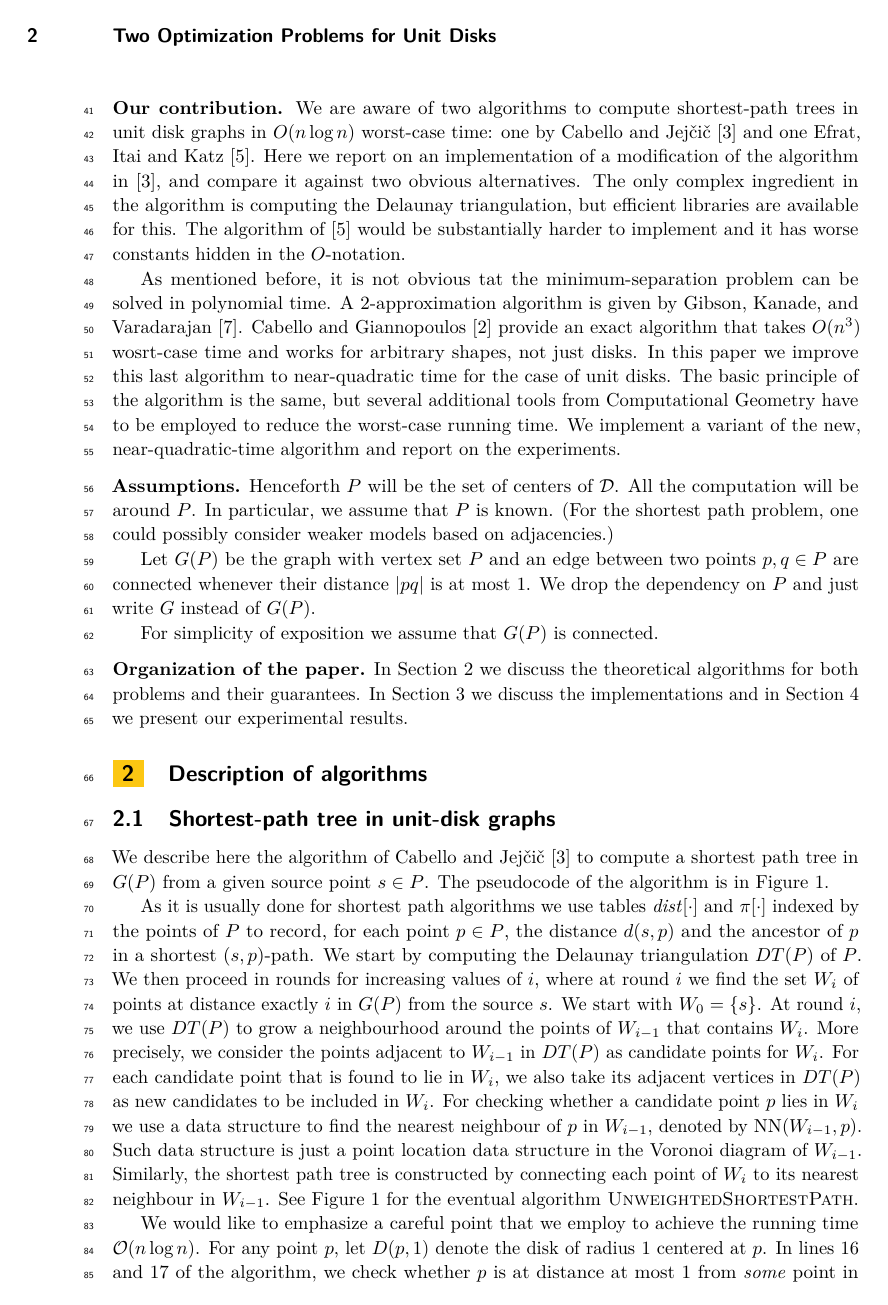
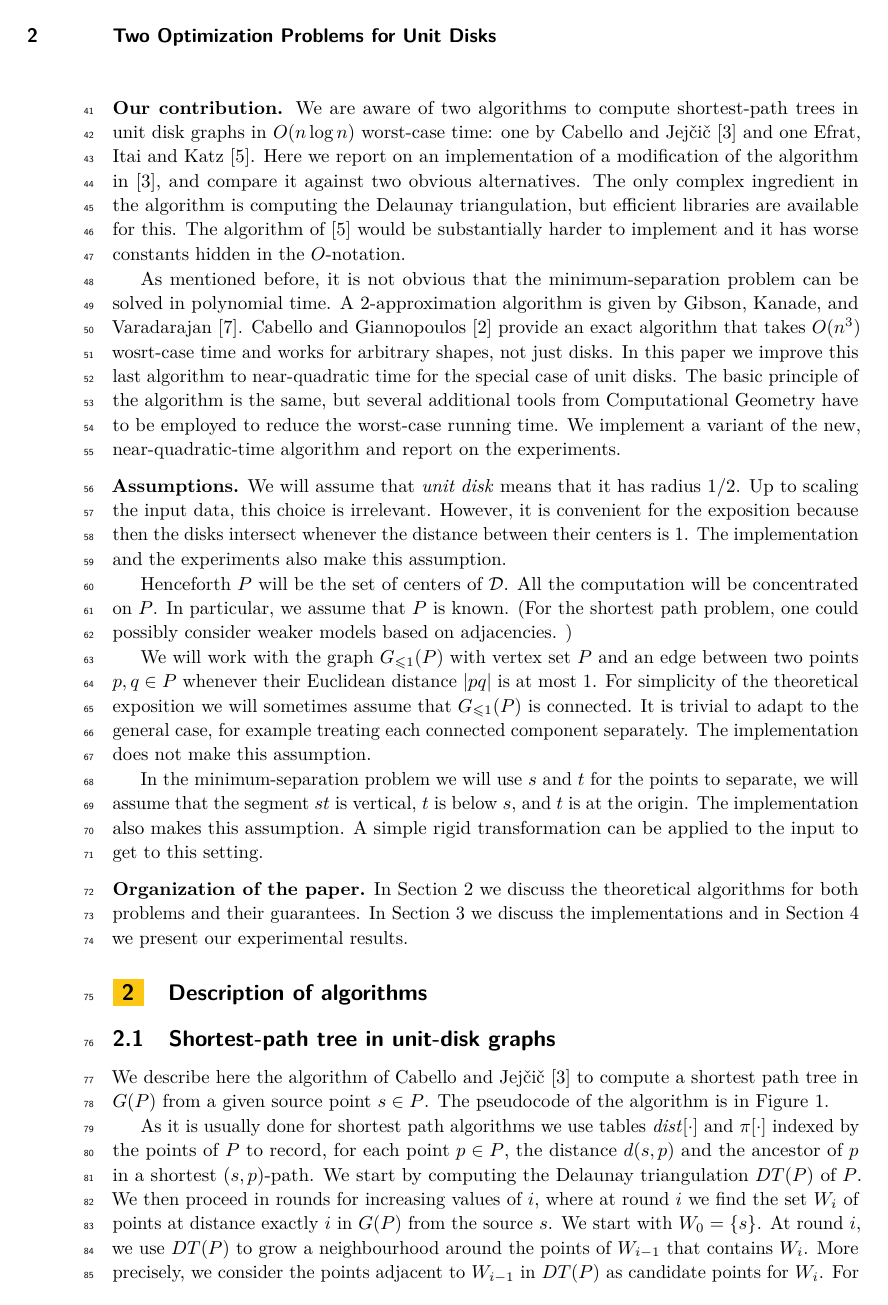
Before and after one commit to lazarm/thesis, a LaTeX paper (conference paper/main.tex): page 2 of 10 before the commit and page 2 of 11 after it. Compiled offline with pdfLaTeX.

Commit message:
revision intro

```diff
--- a/conference paper/main.tex
+++ b/conference paper/main.tex
@@ -40,6 +40,7 @@
 \newcommand{\F}{\ensuremath{\mathcal{F}}}
 \newcommand{\D}{\ensuremath{\mathcal{D}}}
 \newcommand{\T}{\ensuremath{\mathcal{T}}}
+\newcommand{\GG}{\ensuremath{G_{\le 1}}}
 
 \def\curve{\gamma}
 \def\length{\mathit{len}}
@@ -99,4 +100,3 @@ The corresponding (unit-disk) intersection graph has a vertex for each disk,
 and an edge connecting two disks $D$ and $D'$ of $\D$ whenever $D$ and $D'$ intersect.
 An alternative, more convenient point of view, is to take as vertex set the set of
 centers of the disks, denoted by $P$, and connecting two points $p$ and $q$ of $P$
-whenever the Euclidean distance $|pq|$ is at most $2$.
@@ -115,5 +116,3 @@ that separates $s$ and $t$. Formally, we want to solve
 \end{align*}
 
 Unit disks are the most standard model used for wireless sensor networks;
-see for example~\cite{GG11,HS95,zg-wsn-04}. Often the model is referred as UDG.
-The model provides an appropriate trade off between simplicity and accuracy.
@@ -122,2 +124 @@ working with them is much more challenging.
 
-While unit disks give a simple model, exploiting the geometry of the model
@@ -144,13 +148,13 @@ but efficient libraries are available for this.
 The algorithm of~\cite{eik-01} would be substantially harder to implement
 and it has worse constants hidden in the $O$-notation.
 
-As mentioned before, it is not obvious tat the minimum-separation problem can be solved
-in polynomial time.
+As mentioned before, it is not obvious that the minimum-separation problem
+can be solved in polynomial time.
 A 2-approximation algorithm is given by Gibson, Kanade, and Varadarajan~\cite{gkv-ipud-11}.
 Cabello and Giannopoulos~\cite{CG16} provide an exact algorithm that takes $O(n^3)$
 wosrt-case time and works for arbitrary shapes, not just disks.
-In this paper we improve this last algorithm to near-quadratic time for the case
-of unit disks.
+In this paper we improve this last algorithm to near-quadratic time for the
+special case of unit disks.
 The basic principle of the algorithm is the same, but several additional tools
 from Computational Geometry have to be employed to reduce the worst-case running time.
 We implement a variant of the new, near-quadratic-time algorithm and report
@@ -158,16 +162,34 @@ on the experiments.
 
 
 \myparagraph{Assumptions}
+We will assume that \emph{unit disk} means that it has radius $1/2$.
+Up to scaling the input data, this choice is irrelevant.
+However, it is convenient for the exposition
+because then the disks intersect whenever
+the distance between their centers is $1$.
+The implementation and the experiments also make this assumption.
+
 Henceforth $P$ will be the set of centers of $\D$.
-All the computation will be around $P$. In particular, we assume that $P$ is known.
+All the computation will be concentrated on $P$.
+In particular, we assume that $P$ is known.
 (For the shortest path problem, one could possibly consider weaker models based
-on adjacencies.)
+on adjacencies. )
 
-Let $G(P)$ be the graph with vertex set $P$ and an edge between two points $p,q\in P$
-are connected whenever their distance $|pq|$ is at most $1$. We drop the dependency on $P$
-and just write $G$ instead of $G(P)$.
+We will work with the graph $\GG(P)$ with vertex set $P$
+and an edge between two points $p,q\in P$
+whenever their Euclidean distance $|pq|$ is at most $1$.
+For simplicity of the theoretical
+exposition we will sometimes assume that $\GG(P)$ is connected.
+It is trivial to adapt to the general case, for example
+treating each connected component separately.
+The implementation does not make this assumption.
 
-For simplicity of exposition we assume that $G(P)$ is connected.
+In the minimum-separation problem we will use $s$ and $t$
+for the points to separate, we will assume that
+the segment $st$ is vertical, $t$ is below $s$, and $t$ is
+at the origin. The implementation also makes
+this assumption. A simple rigid transformation can be applied to
+the input to get to this setting.
 
 \myparagraph{Organization of the paper}
 In Section~\ref{sec:algorithms} we discuss the theoretical
```
Also changed, not shown: conference paper/main.pdf, conference paper/main.tex (34 more changed lines).
